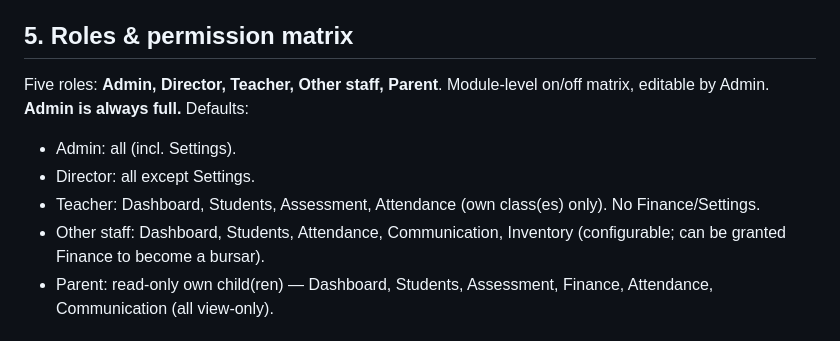
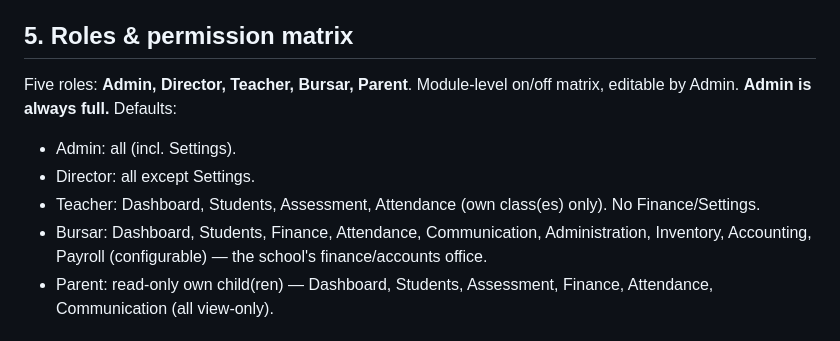
Before and after one commit to datatitbit/smswebapp1, a Markdown page: WEBAPP_LOGIC.md, the part around the change. GitHub-like rendering.

```diff
--- a/WEBAPP_LOGIC.md
+++ b/WEBAPP_LOGIC.md
@@ -151,13 +151,13 @@ Option A**):
   and Remarks per template (Template B fields).
 
 ## 5. Roles & permission matrix
-Five roles: **Admin, Director, Teacher, Other staff, Parent**. Module-level on/off matrix, editable
+Five roles: **Admin, Director, Teacher, Bursar, Parent**. Module-level on/off matrix, editable
 by Admin. **Admin is always full.** Defaults:
 - Admin: all (incl. Settings).
 - Director: all except Settings.
 - Teacher: Dashboard, Students, Assessment, Attendance (own class(es) only). No Finance/Settings.
-- Other staff: Dashboard, Students, Attendance, Communication, Inventory (configurable; can be
-  granted Finance to become a bursar).
+- Bursar: Dashboard, Students, Finance, Attendance, Communication, Administration, Inventory,
+  Accounting, Payroll (configurable) — the school's finance/accounts office.
 - Parent: read-only own child(ren) — Dashboard, Students, Assessment, Finance, Attendance,
   Communication (all view-only).
 
```
Also changed, not shown: INSTALL_AND_TEST.md (+7 -4 lines).
